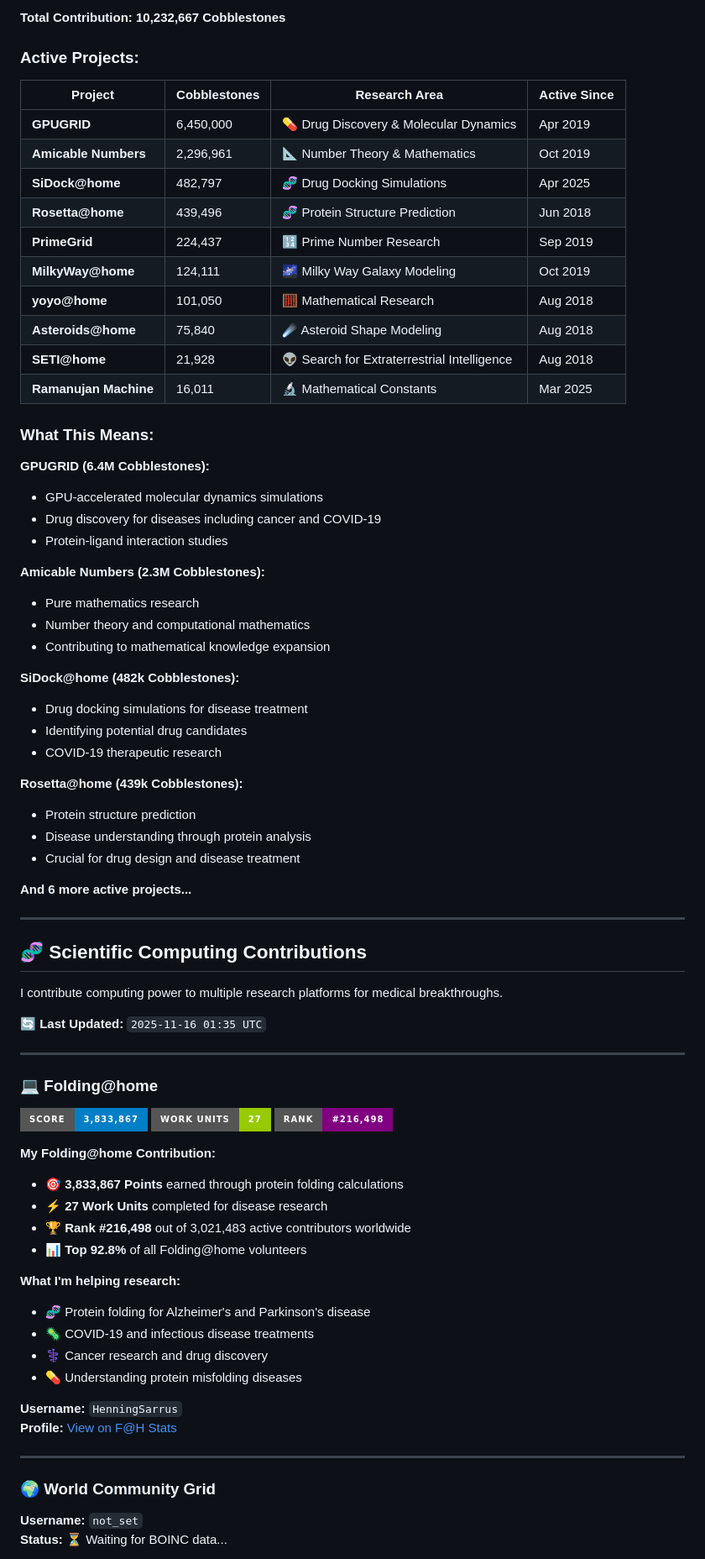
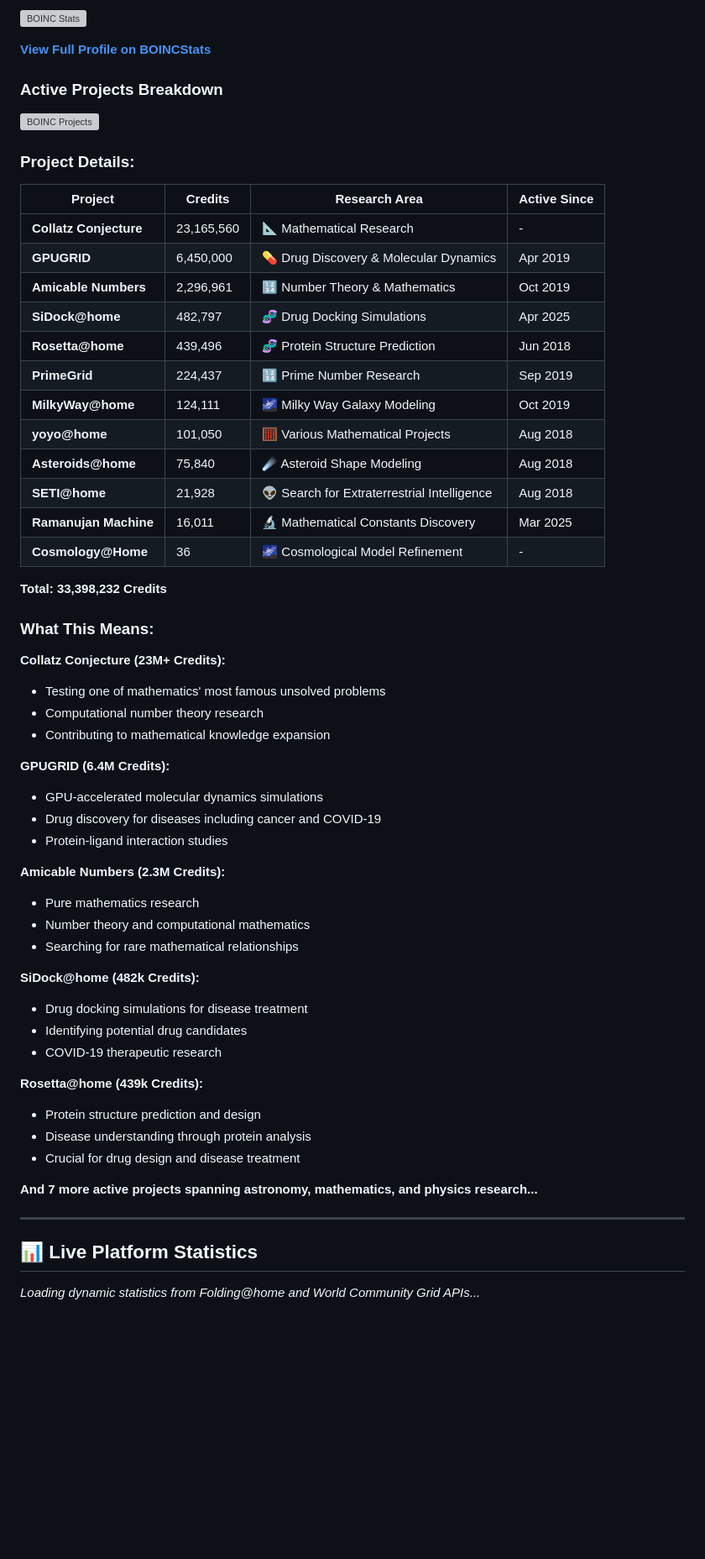
Before and after one commit to henninggaus/scientific-computing-dashboard, a Markdown page: README.md, the part around the change printed below. Shown: that part at 84% size. Drawn GitHub-style; badges without logos; blank space fills up the shorter version; grey boxes are pictures that could not be loaded.

```diff
--- a/README.md
+++ b/README.md
@@ -32,81 +32,64 @@ I contribute to the Berkeley Open Infrastructure for Network Computing (BOINC),
 
-**Total Contribution: 10,232,667 Cobblestones**
+![BOINC Stats](https://boincstats.com/signature/-1/user/38537905500/sig.png)
 
-### Active Projects:
+**[View Full Profile on BOINCStats](https://boincstats.com/stats/-1/user/detail/38537905500)**
 
-| Project | Cobblestones | Research Area | Active Since |
-|---------|--------------|---------------|--------------|
+### Active Projects Breakdown
+
+![BOINC Projects](https://boincstats.com/signature/-1/user/38537905500/project/sig.png)
+
+### Project Details:
+
+| Project | Credits | Research Area | Active Since |
+|---------|---------|---------------|--------------|
+| **Collatz Conjecture** | 23,165,560 | 📐 Mathematical Research | - |
 | **GPUGRID** | 6,450,000 | 💊 Drug Discovery & Molecular Dynamics | Apr 2019 |
-| **Amicable Numbers** | 2,296,961 | 📐 Number Theory & Mathematics | Oct 2019 |
+| **Amicable Numbers** | 2,296,961 | 🔢 Number Theory & Mathematics | Oct 2019 |
 | **SiDock@home** | 482,797 | 🧬 Drug Docking Simulations | Apr 2025 |
 | **Rosetta@home** | 439,496 | 🧬 Protein Structure Prediction | Jun 2018 |
 | **PrimeGrid** | 224,437 | 🔢 Prime Number Research | Sep 2019 |
 | **MilkyWay@home** | 124,111 | 🌌 Milky Way Galaxy Modeling | Oct 2019 |
-| **yoyo@home** | 101,050 | 🧮 Mathematical Research | Aug 2018 |
+| **yoyo@home** | 101,050 | 🧮 Various Mathematical Projects | Aug 2018 |
 | **Asteroids@home** | 75,840 | ☄️ Asteroid Shape Modeling | Aug 2018 |
 | **SETI@home** | 21,928 | 👽 Search for Extraterrestrial Intelligence | Aug 2018 |
-| **Ramanujan Machine** | 16,011 | 🔬 Mathematical Constants | Mar 2025 |
+| **Ramanujan Machine** | 16,011 | 🔬 Mathematical Constants Discovery | Mar 2025 |
+| **Cosmology@Home** | 36 | 🌌 Cosmological Model Refinement | - |
+
+**Total: 33,398,232 Credits**
 
 ### What This Means:
 
-**GPUGRID (6.4M Cobblestones):**
+**Collatz Conjecture (23M+ Credits):**
+- Testing one of mathematics' most famous unsolved problems
+- Computational number theory research
+- Contributing to mathematical knowledge expansion
+
+**GPUGRID (6.4M Credits):**
 - GPU-accelerated molecular dynamics simulations
 - Drug discovery for diseases including cancer and COVID-19
 - Protein-ligand interaction studies
 
-**Amicable Numbers (2.3M Cobblestones):**
+**Amicable Numbers (2.3M Credits):**
 - Pure mathematics research
 - Number theory and computational mathematics
-- Contributing to mathematical knowledge expansion
+- Searching for rare mathematical relationships
 
-**SiDock@home (482k Cobblestones):**
+**SiDock@home (482k Credits):**
 - Drug docking simulations for disease treatment
 - Identifying potential drug candidates
 - COVID-19 therapeutic research
 
-**Rosetta@home (439k Cobblestones):**
-- Protein structure prediction
+**Rosetta@home (439k Credits):**
+- Protein structure prediction and design
 - Disease understanding through protein analysis
 - Crucial for drug design and disease treatment
 
-**And 6 more active projects...**
+**And 7 more active projects spanning astronomy, mathematics, and physics research...**
 
 ---
 
 <!-- WCG_STATS_START -->
-## 🧬 Scientific Computing Contributions
+## 📊 Live Platform Statistics
 
-I contribute computing power to multiple research platforms for medical breakthroughs.
+*Loading dynamic statistics from Folding@home and World Community Grid APIs...*
 
-**🔄 Last Updated:** `2025-11-16 01:35 UTC`
-
----
-
-### 💻 Folding@home
-
-![F@H Score](https://img.shields.io/badge/Score-3,833,867-blue?style=for-the-badge&logo=bitcoin)
-![F@H Work Units](https://img.shields.io/badge/Work_Units-27-green?style=for-the-badge&logo=checkmarx)
-![F@H Rank](https://img.shields.io/badge/Rank-%23216,498-purple?style=for-the-badge&logo=rancher)
-
-**My Folding@home Contribution:**
-- 🎯 **3,833,867 Points** earned through protein folding calculations
-- ⚡ **27 Work Units** completed for disease research
-- 🏆 **Rank #216,498** out of 3,021,483 active contributors worldwide
-- 📊 **Top 92.8%** of all Folding@home volunteers
-
-**What I'm helping research:**
-- 🧬 Protein folding for Alzheimer's and Parkinson's disease
-- 🦠 COVID-19 and infectious disease treatments
-- ⚕️ Cancer research and drug discovery
-- 💊 Understanding protein misfolding diseases
-
-**Username:** `HenningSarrus`
-**Profile:** [View on F@H Stats](https://stats.foldingathome.org/donor/HenningSarrus)
-
----
-
-### 🌍 World Community Grid
-
-**Username:** `not_set`
-**Status:** ⏳ Waiting for BOINC data...
-
```
Also changed, not shown: other parts of README.md (+32 -61 lines).
